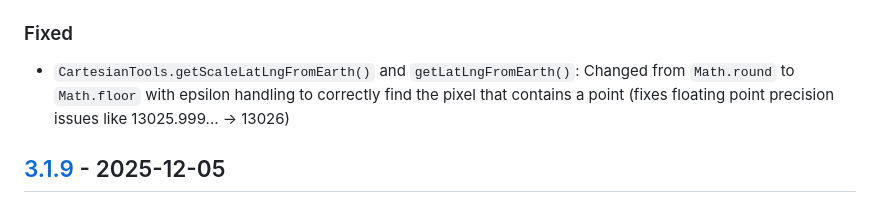
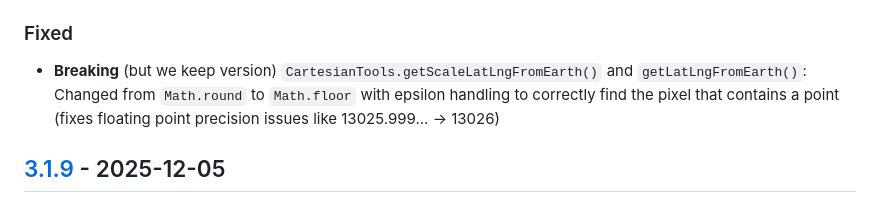
Before and after one commit to raainio/raain-model, a Markdown page: CHANGELOG.md, the part around the change. Drawn GitHub-style.

Commit message:
v3.1.15 pushed

```diff
--- a/CHANGELOG.md
+++ b/CHANGELOG.md
@@ -42,8 +42,8 @@ and this project adheres to [Semantic Versioning](https://semver.org/spec/v2.0.0
 
 ### Fixed
 
-- `CartesianTools.getScaleLatLngFromEarth()` and `getLatLngFromEarth()`: Changed from `Math.round` to
-  `Math.floor` with
+- **Breaking** (but we keep version) `CartesianTools.getScaleLatLngFromEarth()` and `getLatLngFromEarth()`:
+  Changed from `Math.round` to `Math.floor` with
   epsilon handling to correctly find the pixel that contains a point (fixes floating point precision issues like
   13025.999... → 13026)
 
```
